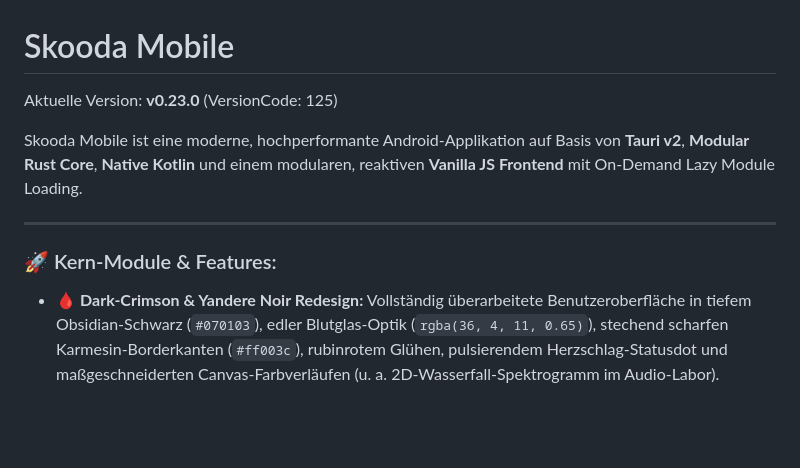
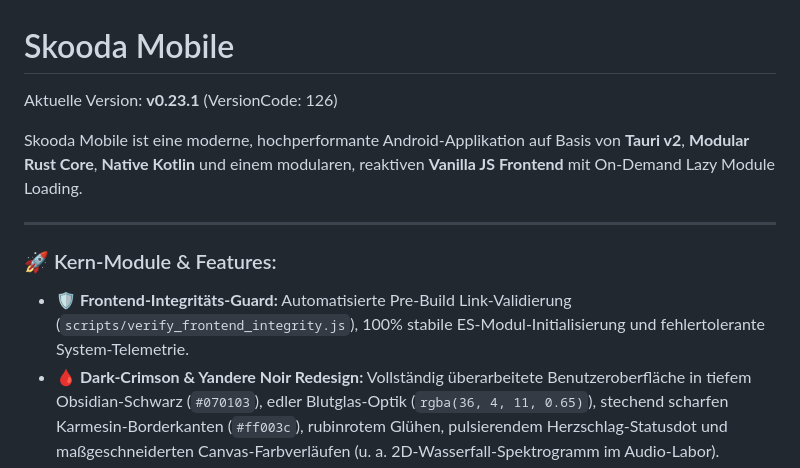
Before and after one commit to skoody/skooda-mobile, a Markdown page: README.md, the part around the change. Rendered like a GitHub page; blank space fills up the shorter version.

Commit message:
docs: update README.md for v0.23.1 release

```diff
--- a/README.md
+++ b/README.md
@@ -1,12 +1,13 @@
 # Skooda Mobile
 
-Aktuelle Version: **v0.23.0** (VersionCode: 125)
+Aktuelle Version: **v0.23.1** (VersionCode: 126)
 
 Skooda Mobile ist eine moderne, hochperformante Android-Applikation auf Basis von **Tauri v2**, **Modular Rust Core**, **Native Kotlin** und einem modularen, reaktiven **Vanilla JS Frontend** mit On-Demand Lazy Module Loading.
 
 ---
 
 ### 🚀 Kern-Module & Features:
+- 🛡️ **Frontend-Integritäts-Guard:** Automatisierte Pre-Build Link-Validierung (`scripts/verify_frontend_integrity.js`), 100% stabile ES-Modul-Initialisierung und fehlertolerante System-Telemetrie.
 - 🩸 **Dark-Crimson & Yandere Noir Redesign:** Vollständig überarbeitete Benutzeroberfläche in tiefem Obsidian-Schwarz (`#070103`), edler Blutglas-Optik (`rgba(36, 4, 11, 0.65)`), stechend scharfen Karmesin-Borderkanten (`#ff003c`), rubinrotem Glühen, pulsierendem Herzschlag-Statusdot und maßgeschneiderten Canvas-Farbverläufen (u. a. 2D-Wasserfall-Spektrogramm im Audio-Labor).
 - ⚡ **Modulare Lazy Architecture:** Sofortiger Boot (< 50ms), reaktives EventBus/Store-System, Globaler ErrorBoundary & Tactical Toast HUD.
 - 📊 **Hardware & System Monitor:** 100% echte Kernel-Telemetrie via `libc`, Multi-Core Heatmap (C0-C7), physische RAM- & Storage-Werte, Akku-Telemetrie mit mA-Smoothing, Display-Hz-Messung & 3D-Sensorik.
```
